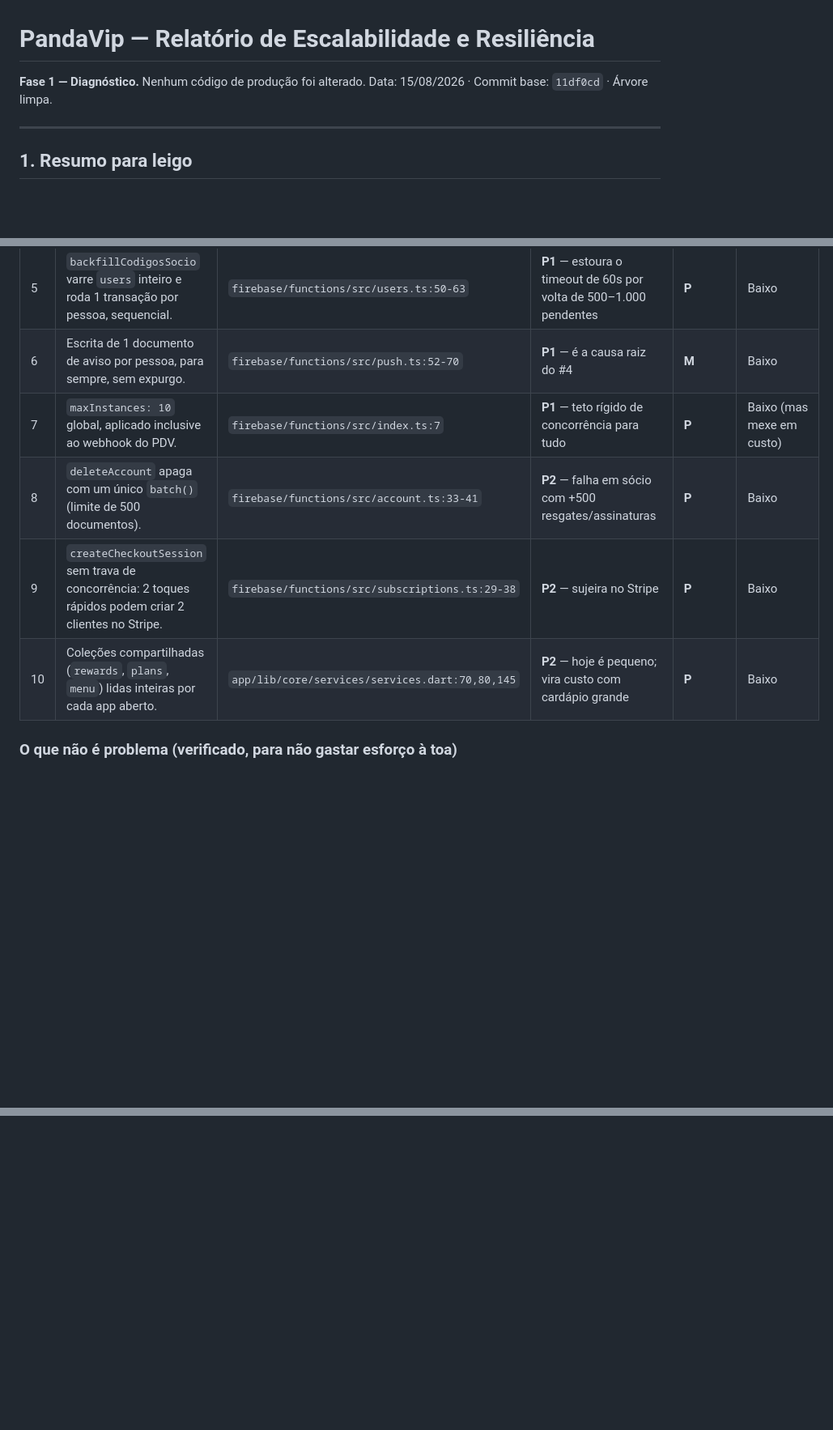
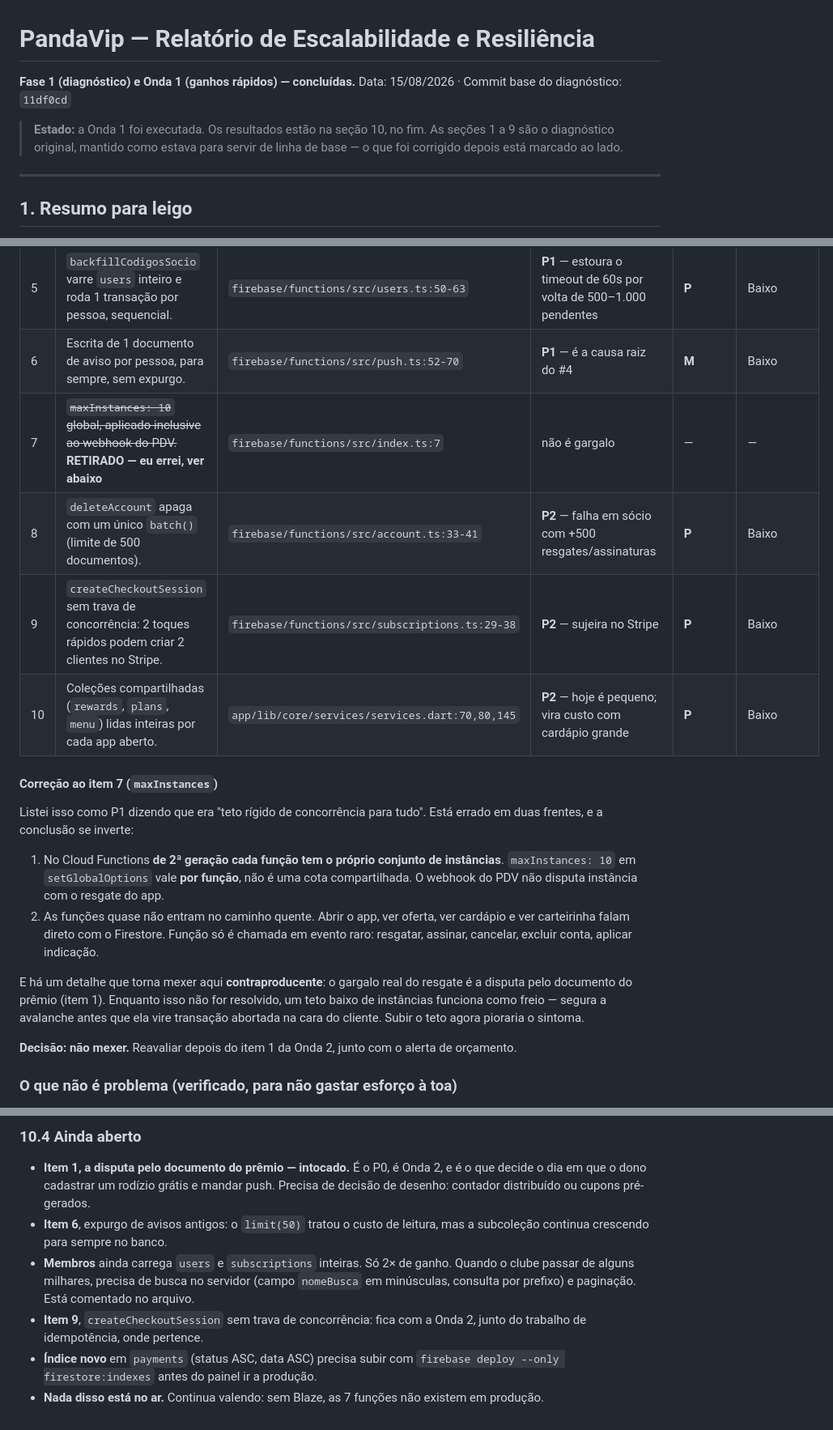
Before and after one commit to felipedelyra-arch/clubepanda, a Markdown page: RELATORIO_ESCALABILIDADE.md, 3 parts joined by grey strips. Shown at 81% size. Rendered like a GitHub page; blank space fills up the shorter version.

```diff
--- a/RELATORIO_ESCALABILIDADE.md
+++ b/RELATORIO_ESCALABILIDADE.md
@@ -1,7 +1,11 @@
 # PandaVip — Relatório de Escalabilidade e Resiliência
 
-**Fase 1 — Diagnóstico.** Nenhum código de produção foi alterado.
-Data: 15/08/2026 · Commit base: `11df0cd` · Árvore limpa.
+**Fase 1 (diagnóstico) e Onda 1 (ganhos rápidos) — concluídas.**
+Data: 15/08/2026 · Commit base do diagnóstico: `11df0cd`
+
+> **Estado:** a Onda 1 foi executada. Os resultados estão na seção 10, no fim.
+> As seções 1 a 9 são o diagnóstico original, mantido como estava para servir
+> de linha de base — o que foi corrigido depois está marcado ao lado.
 
 ---
 
@@ -140,10 +144,33 @@ Severidade: **P0** = quebra na cara do cliente · **P1** = quebra ao crescer ·
 | 4 | `notifications` e `redemptions` do app sem `limit`. | `app/lib/core/services/services.dart:173`, `:193` | **P1** — custo por sócio cresce sem teto | **P** | Baixo |
 | 5 | `backfillCodigosSocio` varre `users` inteiro e roda 1 transação por pessoa, sequencial. | `firebase/functions/src/users.ts:50-63` | **P1** — estoura o timeout de 60s por volta de 500–1.000 pendentes | **P** | Baixo |
 | 6 | Escrita de 1 documento de aviso por pessoa, para sempre, sem expurgo. | `firebase/functions/src/push.ts:52-70` | **P1** — é a causa raiz do #4 | **M** | Baixo |
-| 7 | `maxInstances: 10` global, aplicado inclusive ao webhook do PDV. | `firebase/functions/src/index.ts:7` | **P1** — teto rígido de concorrência para tudo | **P** | Baixo (mas mexe em custo) |
+| 7 | ~~`maxInstances: 10` global, aplicado inclusive ao webhook do PDV.~~ **RETIRADO — eu errei, ver abaixo** | `firebase/functions/src/index.ts:7` | não é gargalo | — | — |
 | 8 | `deleteAccount` apaga com um único `batch()` (limite de 500 documentos). | `firebase/functions/src/account.ts:33-41` | **P2** — falha em sócio com +500 resgates/assinaturas | **P** | Baixo |
 | 9 | `createCheckoutSession` sem trava de concorrência: 2 toques rápidos podem criar 2 clientes no Stripe. | `firebase/functions/src/subscriptions.ts:29-38` | **P2** — sujeira no Stripe | **P** | Baixo |
 | 10 | Coleções compartilhadas (`rewards`, `plans`, `menu`) lidas inteiras por cada app aberto. | `app/lib/core/services/services.dart:70,80,145` | **P2** — hoje é pequeno; vira custo com cardápio grande | **P** | Baixo |
+
+#### Correção ao item 7 (`maxInstances`)
+
+Listei isso como P1 dizendo que era "teto rígido de concorrência para tudo".
+Está errado em duas frentes, e a conclusão se inverte:
+
+1. No Cloud Functions **de 2ª geração cada função tem o próprio conjunto de
+   instâncias**. `maxInstances: 10` em `setGlobalOptions` vale **por função**,
+   não é uma cota compartilhada. O webhook do PDV não disputa instância com o
+   resgate do app.
+2. As funções quase não entram no caminho quente. Abrir o app, ver oferta, ver
+   cardápio e ver carteirinha falam direto com o Firestore. Função só é
+   chamada em evento raro: resgatar, assinar, cancelar, excluir conta, aplicar
+   indicação.
+
+E há um detalhe que torna mexer aqui **contraproducente**: o gargalo real do
+resgate é a disputa pelo documento do prêmio (item 1). Enquanto isso não for
+resolvido, um teto baixo de instâncias funciona como freio — segura a
+avalanche antes que ela vire transação abortada na cara do cliente. Subir o
+teto agora pioraria o sintoma.
+
+**Decisão: não mexer.** Reavaliar depois do item 1 da Onda 2, junto com o
+alerta de orçamento.
 
 ### O que **não** é problema (verificado, para não gastar esforço à toa)
 
@@ -331,0 +428,18 @@ dono cadastrar um rodízio grátis e mandar push para todo mundo.**
+### 10.4 Ainda aberto
+
+- **Item 1, a disputa pelo documento do prêmio — intocado.** É o P0, é Onda 2,
+  e é o que decide o dia em que o dono cadastrar um rodízio grátis e mandar
+  push. Precisa de decisão de desenho: contador distribuído ou cupons
+  pré-gerados.
+- **Item 6**, expurgo de avisos antigos: o `limit(50)` tratou o custo de
+  leitura, mas a subcoleção continua crescendo para sempre no banco.
+- **Membros** ainda carrega `users` e `subscriptions` inteiras. Só 2× de ganho.
+  Quando o clube passar de alguns milhares, precisa de busca no servidor
+  (campo `nomeBusca` em minúsculas, consulta por prefixo) e paginação. Está
+  comentado no arquivo.
+- **Item 9**, `createCheckoutSession` sem trava de concorrência: fica com a
+  Onda 2, junto do trabalho de idempotência, onde pertence.
+- **Índice novo** em `payments` (status ASC, data ASC) precisa subir com
+  `firebase deploy --only firestore:indexes` antes do painel ir a produção.
+- **Nada disso está no ar.** Continua valendo: sem Blaze, as 7 funções não
+  existem em produção.
```
Also changed, not shown: other parts of RELATORIO_ESCALABILIDADE.md (+69 -0 lines).
